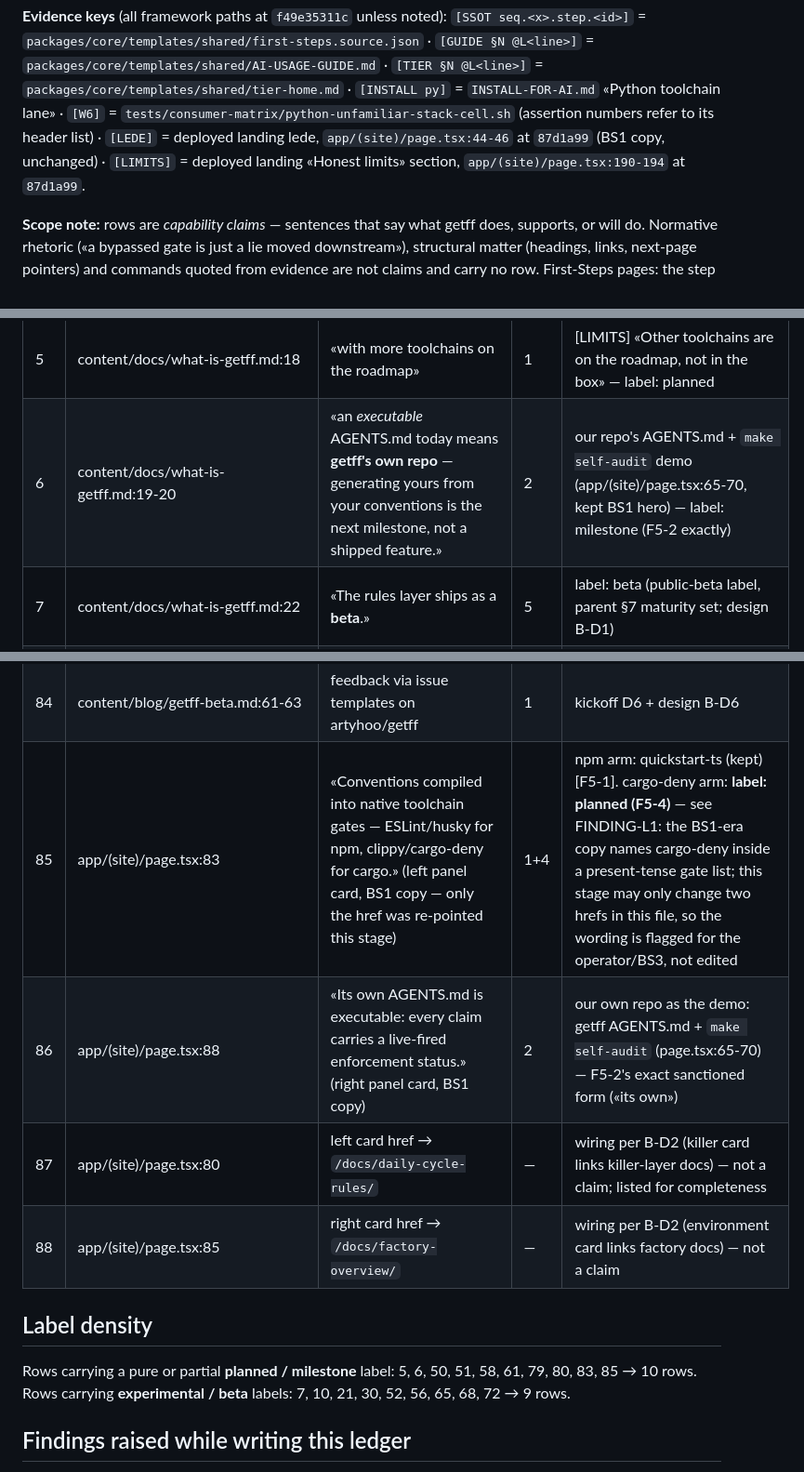
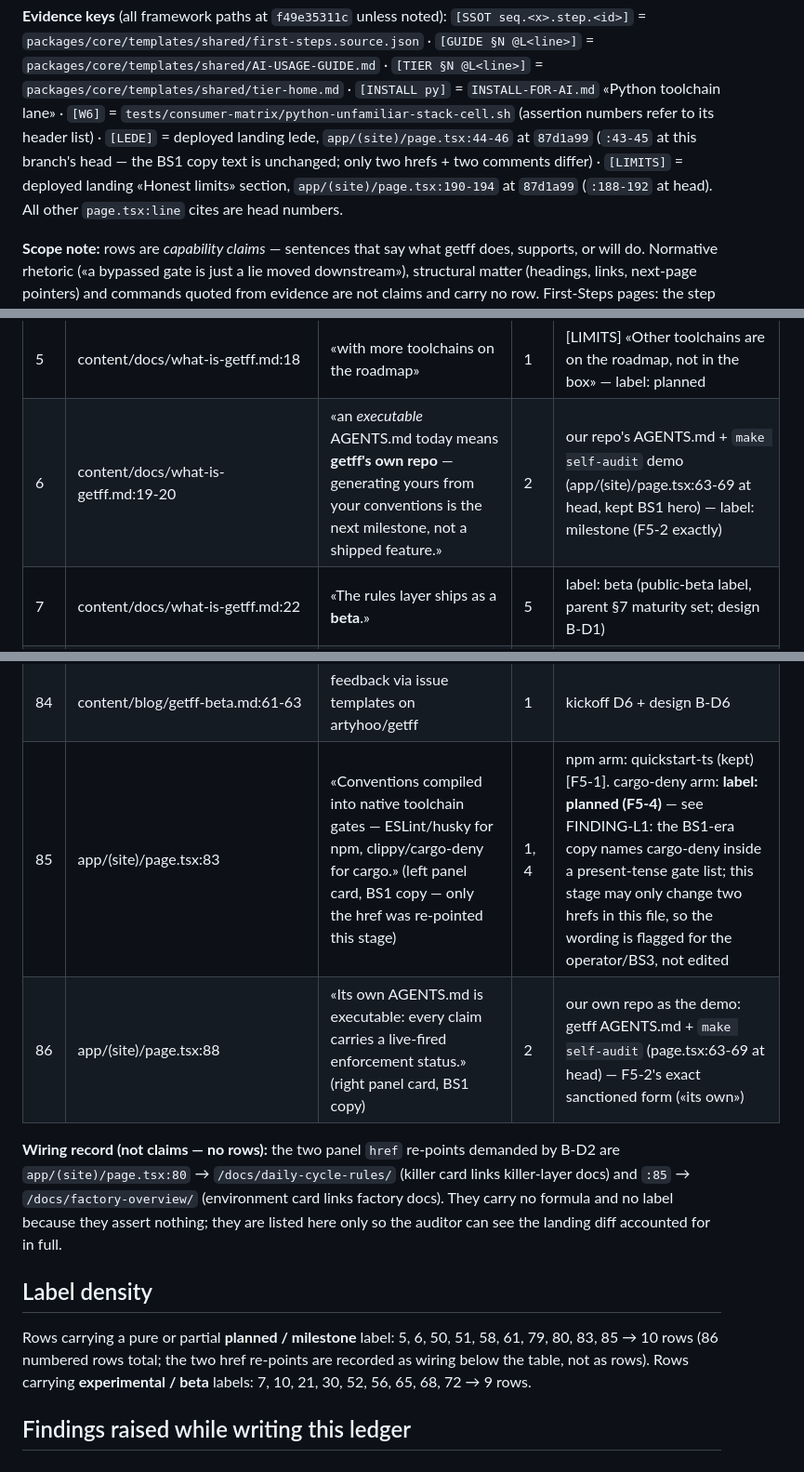
Before and after one commit to artyhoo/getff-landing, a Markdown page: CLAIMS-LEDGER.md, 3 parts joined by grey strips. Shown at 93% size. Rendered like a GitHub page.

Commit message:
BS2: ledger precision — head vs 87d1a99 line numbers for kept landing copy; wiring rows recorded below the table

```diff
--- a/CLAIMS-LEDGER.md
+++ b/CLAIMS-LEDGER.md
@@ -18,8 +18,8 @@ roadmap»; (5) everything environment-layer (public name: «The AI factory») is
 `[TIER §N @L<line>]` = `packages/core/templates/shared/tier-home.md` ·
 `[INSTALL py]` = `INSTALL-FOR-AI.md` «Python toolchain lane» ·
 `[W6]` = `tests/consumer-matrix/python-unfamiliar-stack-cell.sh` (assertion numbers refer to its header list) ·
-`[LEDE]` = deployed landing lede, `app/(site)/page.tsx:44-46` at `87d1a99` (BS1 copy, unchanged) ·
-`[LIMITS]` = deployed landing «Honest limits» section, `app/(site)/page.tsx:190-194` at `87d1a99`.
+`[LEDE]` = deployed landing lede, `app/(site)/page.tsx:44-46` at `87d1a99` (`:43-45` at this branch's head — the BS1 copy text is unchanged; only two hrefs + two comments differ) ·
+`[LIMITS]` = deployed landing «Honest limits» section, `app/(site)/page.tsx:190-194` at `87d1a99` (`:188-192` at head). All other `page.tsx:line` cites are head numbers.
 
 **Scope note:** rows are *capability claims* — sentences that say what getff does, supports, or
 will do. Normative rhetoric («a bypassed gate is just a lie moved downstream»), structural
@@ -35,7 +35,7 @@ below cover each page's own connective prose; the step content's evidence is the
 | 3 | content/docs/what-is-getff.md:14-16 | «The first layer compiles your conventions into the toolchain gates your project already runs: ESLint rules and husky hooks for npm projects, gate generation for Rust.» | 1 | npm arm: kept quickstart page content/docs/quickstart-ts.md:29 + [LIMITS]; Rust arm: [LIMITS] «Rust gate generation» + [SSOT seq.core.step.install] (`install.sh cargo` lane exists) |
 | 4 | content/docs/what-is-getff.md:18 | «Today this layer covers TypeScript/JS, Rust and Python stacks» | 1 | [W6] (python lane e2e); npm-tarball cell `tests/consumer-matrix/npm-tarball-cell.sh` (npm); [LIMITS] + [SSOT seq.core.step.install] (cargo lane) |
 | 5 | content/docs/what-is-getff.md:18 | «with more toolchains on the roadmap» | 1 | [LIMITS] «Other toolchains are on the roadmap, not in the box» — label: planned |
-| 6 | content/docs/what-is-getff.md:19-20 | «an *executable* AGENTS.md today means **getff's own repo** — generating yours from your conventions is the next milestone, not a shipped feature.» | 2 | our repo's AGENTS.md + `make self-audit` demo (app/(site)/page.tsx:65-70, kept BS1 hero) — label: milestone (F5-2 exactly) |
+| 6 | content/docs/what-is-getff.md:19-20 | «an *executable* AGENTS.md today means **getff's own repo** — generating yours from your conventions is the next milestone, not a shipped feature.» | 2 | our repo's AGENTS.md + `make self-audit` demo (app/(site)/page.tsx:63-69 at head, kept BS1 hero) — label: milestone (F5-2 exactly) |
 | 7 | content/docs/what-is-getff.md:22 | «The rules layer ships as a **beta**.» | 5 | label: beta (public-beta label, parent §7 maturity set; design B-D1) |
 | 8 | content/docs/what-is-getff.md:27-28 | «Tasks are tiered by a fixed rubric — who plans, who implements, who reviews — so cheap mechanical work runs on a cheaper model and design-heavy work plans on a stronger one.» | 1 | [TIER §2 @L43-59] (two questions, three tiers, criteria table) |
 | 9 | content/docs/what-is-getff.md:29-31 | «The factory installs on top of the rules layer: the factory profile ships the same rule-proving steps, so dispatched work happens in a repo where those gates are installed and proven.» | 1 | [SSOT seq.factory.step.prove-rules-not-inert] (the proving steps are IN the factory sequence) |
@@ -114,14 +114,18 @@ below cover each page's own connective prose; the step content's evidence is the
 | 82 | content/blog/getff-beta.md:44-45 | «where a capability is absent it degrades in named ways — the degradation matrix is public» | 1 | [TIER §3 @L77-84] rendered at content/docs/degradations.md |
 | 83 | content/blog/getff-beta.md:55-56 | no signup/waitlist; «`npx getff@latest init` is not published» | — | label: planned (U10); entry = clone + installer ([INSTALL]) |
 | 84 | content/blog/getff-beta.md:61-63 | feedback via issue templates on artyhoo/getff | 1 | kickoff D6 + design B-D6 |
-| 85 | app/(site)/page.tsx:83 | «Conventions compiled into native toolchain gates — ESLint/husky for npm, clippy/cargo-deny for cargo.» (left panel card, BS1 copy — only the href was re-pointed this stage) | 1+4 | npm arm: quickstart-ts (kept) [F5-1]. cargo-deny arm: **label: planned (F5-4)** — see FINDING-L1: the BS1-era copy names cargo-deny inside a present-tense gate list; this stage may only change two hrefs in this file, so the wording is flagged for the operator/BS3, not edited |
-| 86 | app/(site)/page.tsx:88 | «Its own AGENTS.md is executable: every claim carries a live-fired enforcement status.» (right panel card, BS1 copy) | 2 | our own repo as the demo: getff AGENTS.md + `make self-audit` (page.tsx:65-70) — F5-2's exact sanctioned form («its own») |
-| 87 | app/(site)/page.tsx:80 | left card href → `/docs/daily-cycle-rules/` | — | wiring per B-D2 (killer card links killer-layer docs) — not a claim; listed for completeness |
-| 88 | app/(site)/page.tsx:85 | right card href → `/docs/factory-overview/` | — | wiring per B-D2 (environment card links factory docs) — not a claim |
+| 85 | app/(site)/page.tsx:83 | «Conventions compiled into native toolchain gates — ESLint/husky for npm, clippy/cargo-deny for cargo.» (left panel card, BS1 copy — only the href was re-pointed this stage) | 1, 4 | npm arm: quickstart-ts (kept) [F5-1]. cargo-deny arm: **label: planned (F5-4)** — see FINDING-L1: the BS1-era copy names cargo-deny inside a present-tense gate list; this stage may only change two hrefs in this file, so the wording is flagged for the operator/BS3, not edited |
+| 86 | app/(site)/page.tsx:88 | «Its own AGENTS.md is executable: every claim carries a live-fired enforcement status.» (right panel card, BS1 copy) | 2 | our own repo as the demo: getff AGENTS.md + `make self-audit` (page.tsx:63-69 at head) — F5-2's exact sanctioned form («its own») |
+
+**Wiring record (not claims — no rows):** the two panel `href` re-points demanded by B-D2 are
+`app/(site)/page.tsx:80` → `/docs/daily-cycle-rules/` (killer card links killer-layer docs) and
+`:85` → `/docs/factory-overview/` (environment card links factory docs). They carry no formula
+and no label because they assert nothing; they are listed here only so the auditor can see the
+landing diff accounted for in full.
 
 ## Label density
 
-Rows carrying a pure or partial **planned / milestone** label: 5, 6, 50, 51, 58, 61, 79, 80, 83, 85 → 10 rows.
+Rows carrying a pure or partial **planned / milestone** label: 5, 6, 50, 51, 58, 61, 79, 80, 83, 85 → 10 rows (86 numbered rows total; the two href re-points are recorded as wiring below the table, not as rows).
 Rows carrying **experimental / beta** labels: 7, 10, 21, 30, 52, 56, 65, 68, 72 → 9 rows.
 
 ## Findings raised while writing this ledger
```
Also changed, not shown: other parts of CLAIMS-LEDGER.md (+2 -2 lines).
